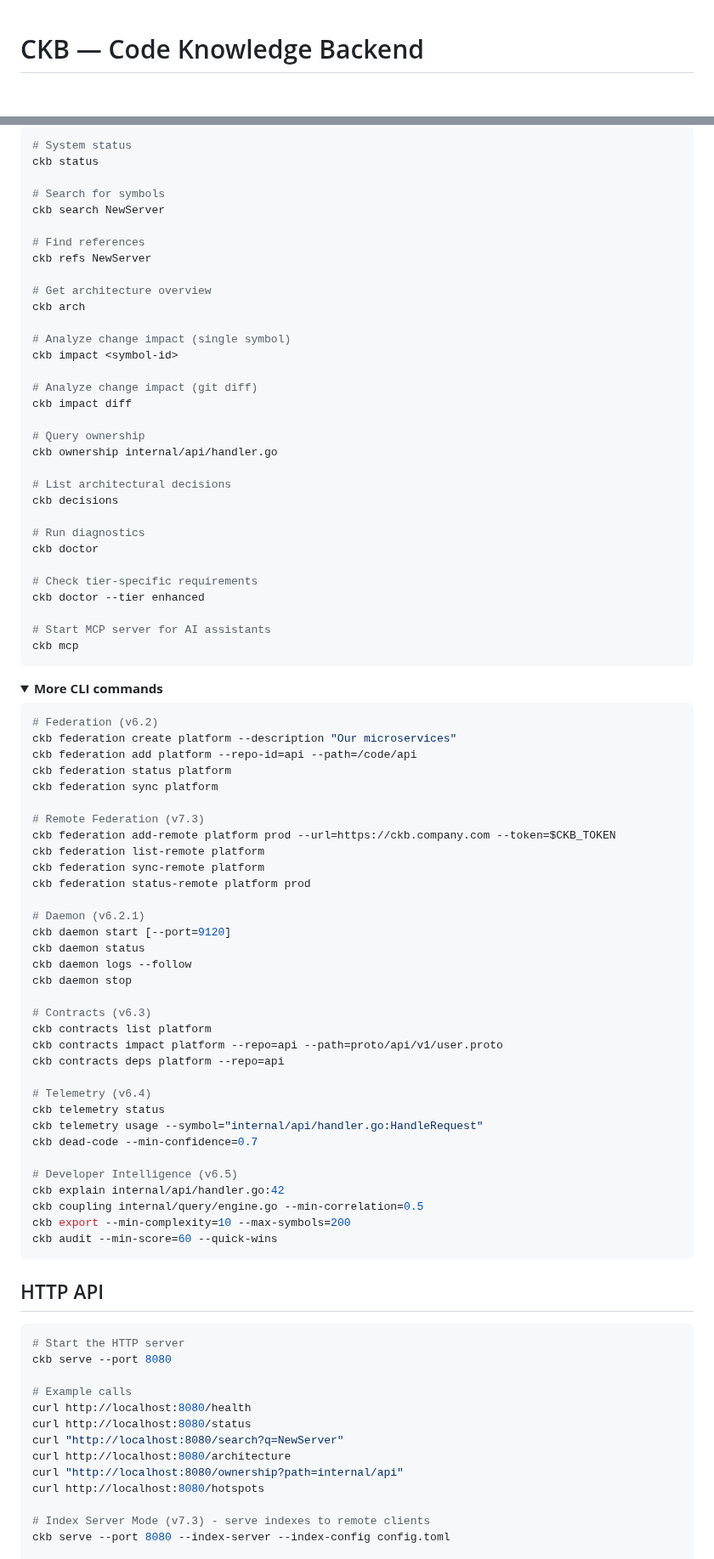
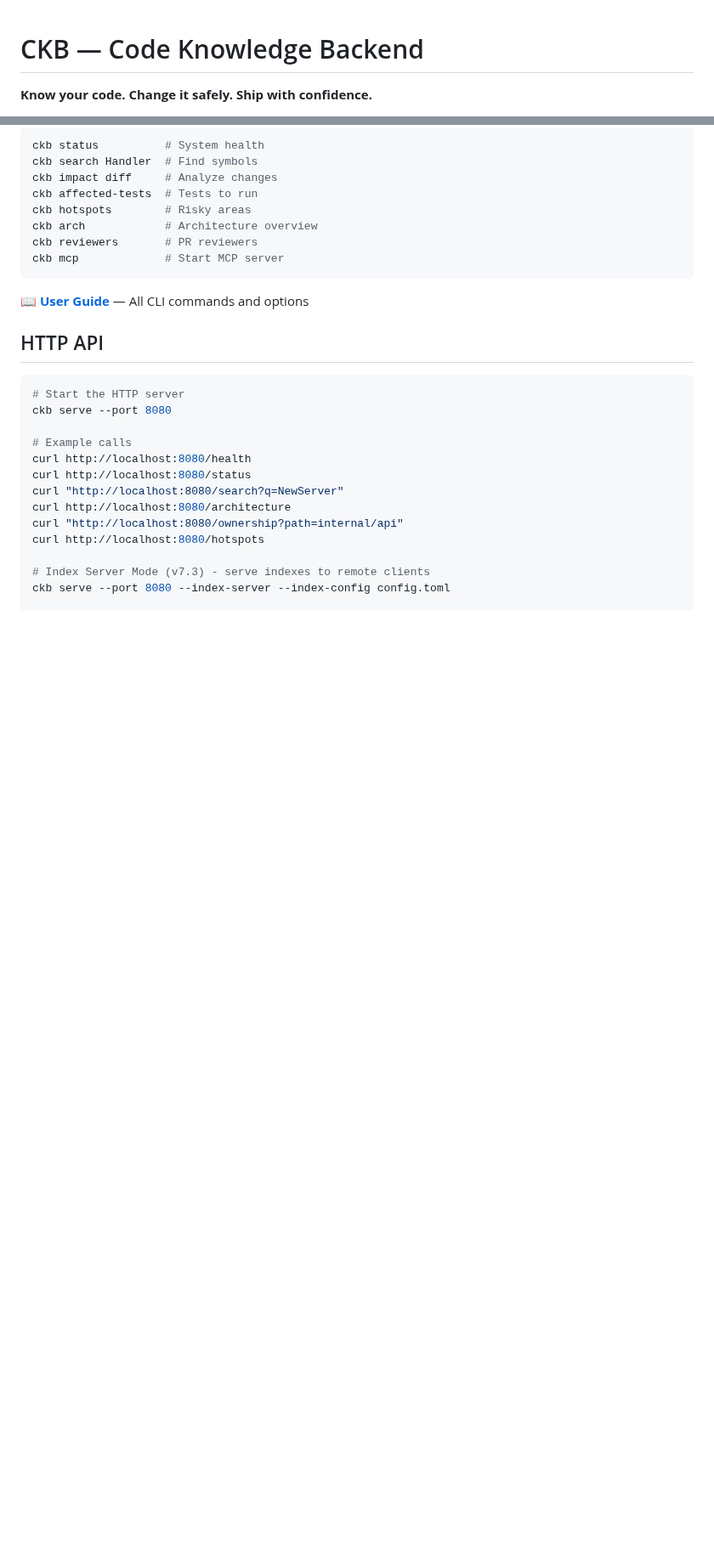
Before and after one commit to SimplyLiz/CodeMCP, a Markdown page: README.md, 2 parts joined by grey strips. Shown at 85% size. Drawn GitHub-style; folded sections open; blank space fills up the shorter version.

````diff
--- a/README.md
+++ b/README.md
@@ -1,3 +1,5 @@
 # CKB — Code Knowledge Backend
 
+**Know your code. Change it safely. Ship with confidence.**
+
 [![npm version](https://img.shields.io/npm/v/@tastehub/ckb.svg)](https://www.npmjs.com/package/@tastehub/ckb)
@@ -362,79 +249,16 @@ CKB exposes code intelligence through the Model Context Protocol:
 
 ```bash
-# System status
-ckb status
-
-# Search for symbols
-ckb search NewServer
-
-# Find references
-ckb refs NewServer
-
-# Get architecture overview
-ckb arch
-
-# Analyze change impact (single symbol)
-ckb impact <symbol-id>
-
-# Analyze change impact (git diff)
-ckb impact diff
-
-# Query ownership
-ckb ownership internal/api/handler.go
-
-# List architectural decisions
-ckb decisions
-
-# Run diagnostics
-ckb doctor
-
-# Check tier-specific requirements
-ckb doctor --tier enhanced
-
-# Start MCP server for AI assistants
-ckb mcp
+ckb status          # System health
+ckb search Handler  # Find symbols
+ckb impact diff     # Analyze changes
+ckb affected-tests  # Tests to run
+ckb hotspots        # Risky areas
+ckb arch            # Architecture overview
+ckb reviewers       # PR reviewers
+ckb mcp             # Start MCP server
 ```
 
-<details>
-<summary><strong>More CLI commands</strong></summary>
-
-```bash
-# Federation (v6.2)
-ckb federation create platform --description "Our microservices"
-ckb federation add platform --repo-id=api --path=/code/api
-ckb federation status platform
-ckb federation sync platform
-
-# Remote Federation (v7.3)
-ckb federation add-remote platform prod --url=https://ckb.company.com --token=$CKB_TOKEN
-ckb federation list-remote platform
-ckb federation sync-remote platform
-ckb federation status-remote platform prod
-
-# Daemon (v6.2.1)
-ckb daemon start [--port=9120]
-ckb daemon status
-ckb daemon logs --follow
-ckb daemon stop
-
-# Contracts (v6.3)
-ckb contracts list platform
-ckb contracts impact platform --repo=api --path=proto/api/v1/user.proto
-ckb contracts deps platform --repo=api
-
-# Telemetry (v6.4)
-ckb telemetry status
-ckb telemetry usage --symbol="internal/api/handler.go:HandleRequest"
-ckb dead-code --min-confidence=0.7
-
-# Developer Intelligence (v6.5)
-ckb explain internal/api/handler.go:42
-ckb coupling internal/query/engine.go --min-correlation=0.5
-ckb export --min-complexity=10 --max-symbols=200
-ckb audit --min-score=60 --quick-wins
-```
-
-</details>
+📖 **[User Guide](https://github.com/SimplyLiz/CodeMCP/wiki/User-Guide)** — All CLI commands and options
 
 ## HTTP API
 
````
Also changed, not shown: other parts of README.md (+95 -192 lines).
